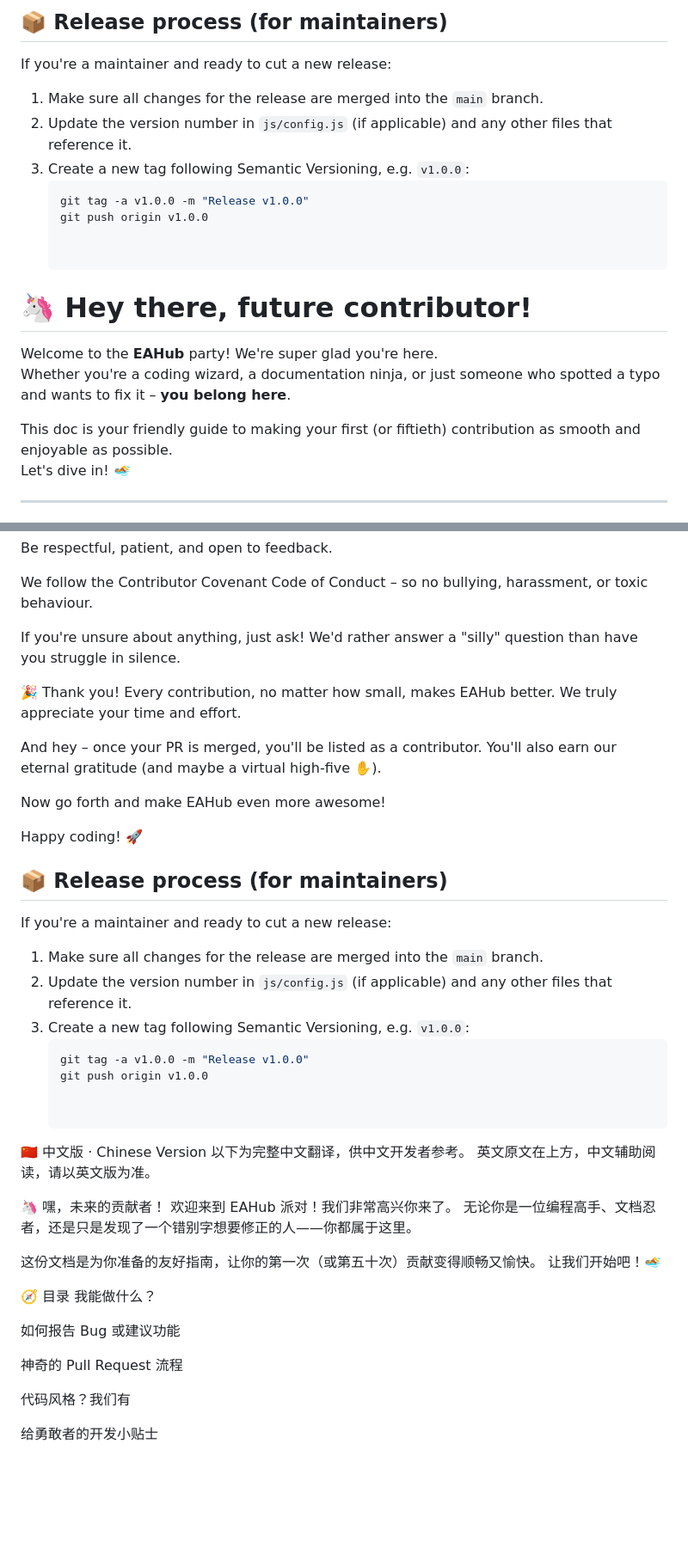
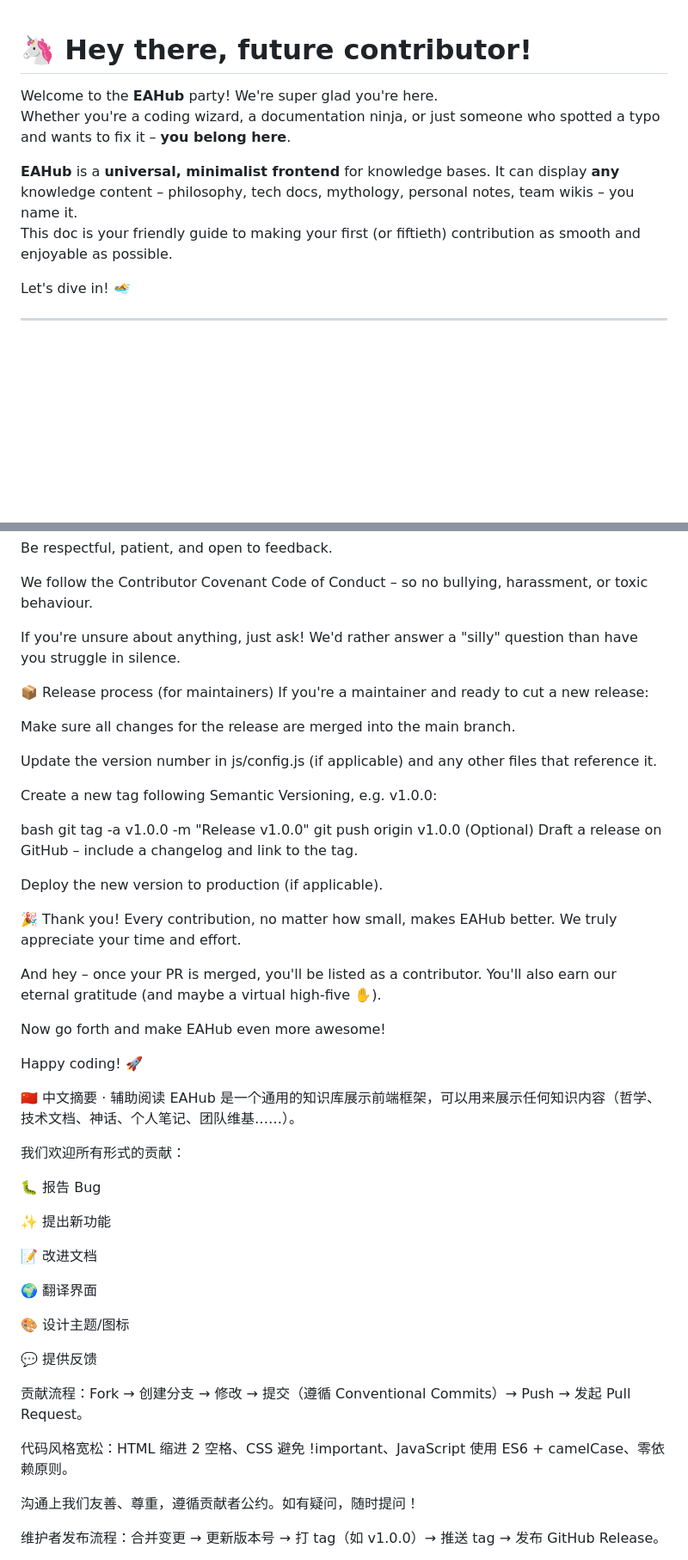
Before and after one commit to vfvincentwong2026/eahub, a Markdown page: CONTRIBUTING.md, 2 parts joined by grey strips. Shown at 86% size. Drawn GitHub-style; blank space fills up the shorter version.

Commit message:
Update CONTRIBUTING.md to improve clarity
Removed outdated release process instructions and streamlined the contributing guide.

````diff
--- a/CONTRIBUTING.md
+++ b/CONTRIBUTING.md
@@ -1,21 +1,11 @@
-## 📦 Release process (for maintainers)
-
-If you're a maintainer and ready to cut a new release:
-
-1. Make sure all changes for the release are merged into the `main` branch.
-2. Update the version number in `js/config.js` (if applicable) and any other files that reference it.
-3. Create a new tag following Semantic Versioning, e.g. `v1.0.0`:
-   ```bash
-   git tag -a v1.0.0 -m "Release v1.0.0"
-   git push origin v1.0.0
-
-
 # 🦄 Hey there, future contributor!
 
 Welcome to the **EAHub** party! We're super glad you're here.
 Whether you're a coding wizard, a documentation ninja, or just someone who spotted a typo and wants to fix it – **you belong here**.
 
+**EAHub** is a **universal, minimalist frontend** for knowledge bases. It can display **any** knowledge content – philosophy, tech docs, mythology, personal notes, team wikis – you name it.
 This doc is your friendly guide to making your first (or fiftieth) contribution as smooth and enjoyable as possible.
+
 Let's dive in! 🏊
 
 ---
@@ -131,6 +119,22 @@ We follow the Contributor Covenant Code of Conduct – so no bullying, harassmen
 
 If you're unsure about anything, just ask! We'd rather answer a "silly" question than have you struggle in silence.
 
+📦 Release process (for maintainers)
+If you're a maintainer and ready to cut a new release:
+
+Make sure all changes for the release are merged into the main branch.
+
+Update the version number in js/config.js (if applicable) and any other files that reference it.
+
+Create a new tag following Semantic Versioning, e.g. v1.0.0:
+
+bash
+git tag -a v1.0.0 -m "Release v1.0.0"
+git push origin v1.0.0
+(Optional) Draft a release on GitHub – include a changelog and link to the tag.
+
+Deploy the new version to production (if applicable).
+
 🎉 Thank you!
 Every contribution, no matter how small, makes EAHub better. We truly appreciate your time and effort.
 
@@ -140,37 +144,28 @@ Now go forth and make EAHub even more awesome!
 
 Happy coding! 🚀
 
-## 📦 Release process (for maintainers)
+🇨🇳 中文摘要 · 辅助阅读
+EAHub 是一个通用的知识库展示前端框架，可以用来展示任何知识内容（哲学、技术文档、神话、个人笔记、团队维基……）。
 
-If you're a maintainer and ready to cut a new release:
+我们欢迎所有形式的贡献：
 
-1. Make sure all changes for the release are merged into the `main` branch.
-2. Update the version number in `js/config.js` (if applicable) and any other files that reference it.
-3. Create a new tag following Semantic Versioning, e.g. `v1.0.0`:
-   ```bash
-   git tag -a v1.0.0 -m "Release v1.0.0"
-   git push origin v1.0.0
+🐛 报告 Bug
 
+✨ 提出新功能
 
-🇨🇳 中文版 · Chinese Version
-以下为完整中文翻译，供中文开发者参考。
-英文原文在上方，中文辅助阅读，请以英文版为准。
+📝 改进文档
 
-🦄 嘿，未来的贡献者！
-欢迎来到 EAHub 派对！我们非常高兴你来了。
-无论你是一位编程高手、文档忍者，还是只是发现了一个错别字想要修正的人——你都属于这里。
+🌍 翻译界面
 
-这份文档是为你准备的友好指南，让你的第一次（或第五十次）贡献变得顺畅又愉快。
-让我们开始吧！🏊
+🎨 设计主题/图标
 
-🧭 目录
-我能做什么？
+💬 提供反馈
 
-如何报告 Bug 或建议功能
+贡献流程：Fork → 创建分支 → 修改 → 提交（遵循 Conventional Commits）→ Push → 发起 Pull Request。
 
-神奇的 Pull Request 流程
+代码风格宽松：HTML 缩进 2 空格、CSS 避免 !important、JavaScript 使用 ES6 + camelCase、零依赖原则。
 
-代码风格？我们有
+沟通上我们友善、尊重，遵循贡献者公约。如有疑问，随时提问！
 
-给勇敢者的开发小贴士
+维护者发布流程：合并变更 → 更新版本号 → 打 tag（如 v1.0.0）→ 推送 tag → 发布 GitHub Release。
 
````
Also changed, not shown: other parts of CONTRIBUTING.md (+3 -119 lines).
